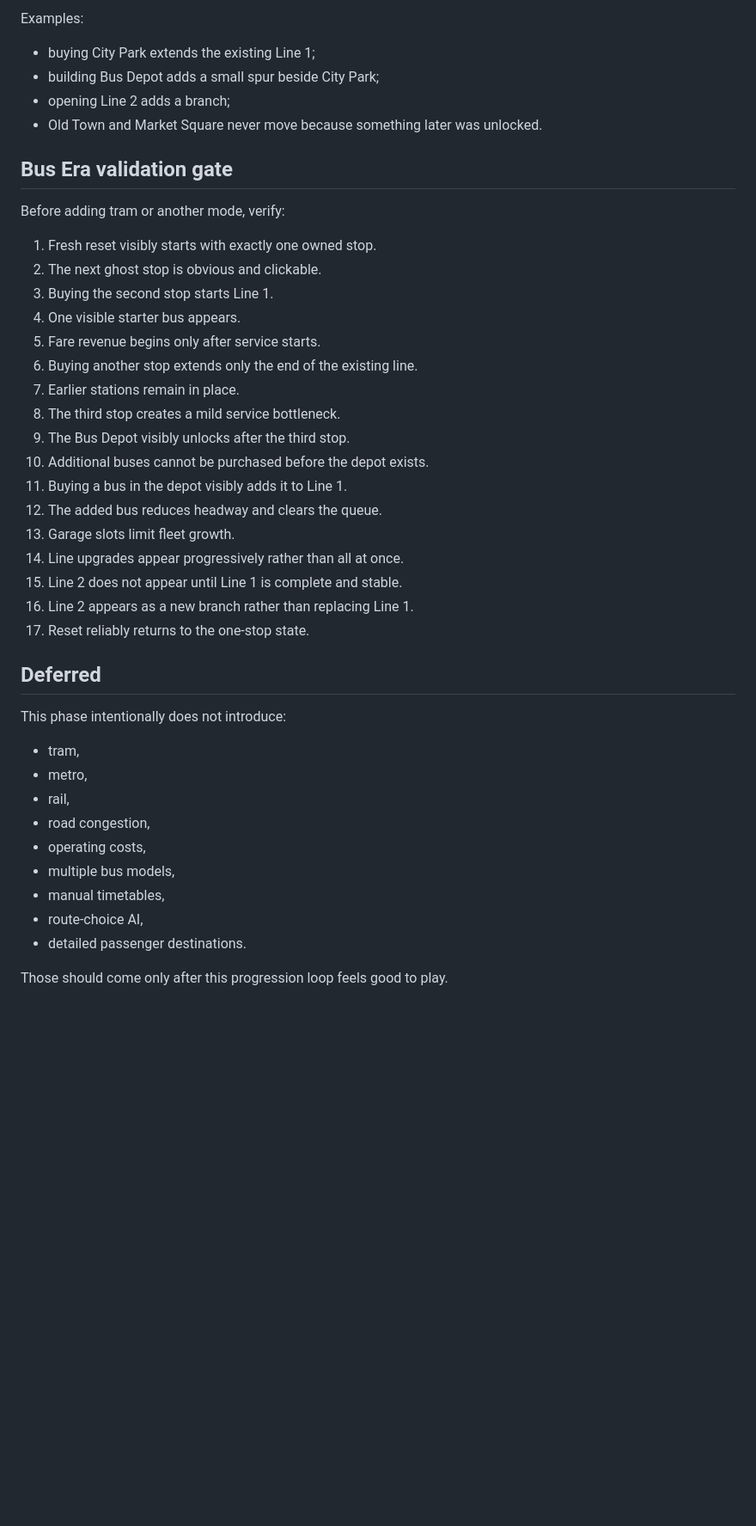
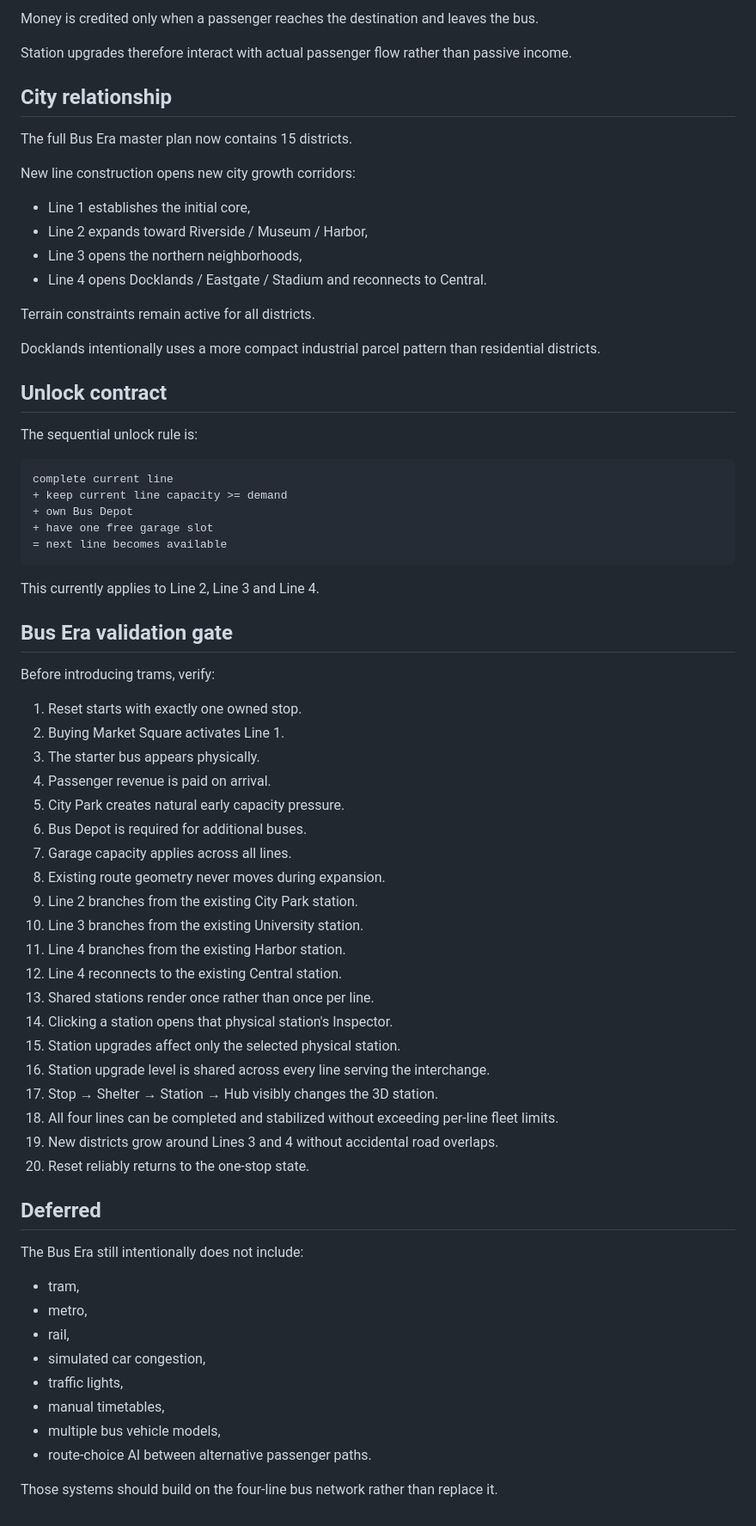
Before and after one commit to DawidCiesla/I_like_networks, a Markdown page: docs/bus-era.md, the part around one of its changes. Shown at 86% size. Drawn GitHub-style; blank space fills up the shorter version.

Commit message:
docs: redefine Bus Era around four lines and local station tiers

````diff
--- a/docs/bus-era.md
+++ b/docs/bus-era.md
@@ -192,45 +207,73 @@ Unlocking new systems does not reorganize previous infrastructure.
 
-Examples:
+Money is credited only when a passenger reaches the destination and leaves the bus.
 
-- buying City Park extends the existing Line 1;
-- building Bus Depot adds a small spur beside City Park;
-- opening Line 2 adds a branch;
-- Old Town and Market Square never move because something later was unlocked.
+Station upgrades therefore interact with actual passenger flow rather than passive income.
+
+## City relationship
+
+The full Bus Era master plan now contains 15 districts.
+
+New line construction opens new city growth corridors:
+
+- Line 1 establishes the initial core,
+- Line 2 expands toward Riverside / Museum / Harbor,
+- Line 3 opens the northern neighborhoods,
+- Line 4 opens Docklands / Eastgate / Stadium and reconnects to Central.
+
+Terrain constraints remain active for all districts.
+
+Docklands intentionally uses a more compact industrial parcel pattern than residential districts.
+
+## Unlock contract
+
+The sequential unlock rule is:
+
+```text
+complete current line
++ keep current line capacity >= demand
++ own Bus Depot
++ have one free garage slot
+= next line becomes available
+```
+
+This currently applies to Line 2, Line 3 and Line 4.
 
 ## Bus Era validation gate
 
-Before adding tram or another mode, verify:
+Before introducing trams, verify:
 
-1. Fresh reset visibly starts with exactly one owned stop.
-2. The next ghost stop is obvious and clickable.
-3. Buying the second stop starts Line 1.
-4. One visible starter bus appears.
-5. Fare revenue begins only after service starts.
-6. Buying another stop extends only the end of the existing line.
-7. Earlier stations remain in place.
-8. The third stop creates a mild service bottleneck.
-9. The Bus Depot visibly unlocks after the third stop.
-10. Additional buses cannot be purchased before the depot exists.
-11. Buying a bus in the depot visibly adds it to Line 1.
-12. The added bus reduces headway and clears the queue.
-13. Garage slots limit fleet growth.
-14. Line upgrades appear progressively rather than all at once.
-15. Line 2 does not appear until Line 1 is complete and stable.
-16. Line 2 appears as a new branch rather than replacing Line 1.
-17. Reset reliably returns to the one-stop state.
+1. Reset starts with exactly one owned stop.
+2. Buying Market Square activates Line 1.
+3. The starter bus appears physically.
+4. Passenger revenue is paid on arrival.
+5. City Park creates natural early capacity pressure.
+6. Bus Depot is required for additional buses.
+7. Garage capacity applies across all lines.
+8. Existing route geometry never moves during expansion.
+9. Line 2 branches from the existing City Park station.
+10. Line 3 branches from the existing University station.
+11. Line 4 branches from the existing Harbor station.
+12. Line 4 reconnects to the existing Central station.
+13. Shared stations render once rather than once per line.
+14. Clicking a station opens that physical station's Inspector.
+15. Station upgrades affect only the selected physical station.
+16. Station upgrade level is shared across every line serving the interchange.
+17. Stop → Shelter → Station → Hub visibly changes the 3D station.
+18. All four lines can be completed and stabilized without exceeding per-line fleet limits.
+19. New districts grow around Lines 3 and 4 without accidental road overlaps.
+20. Reset reliably returns to the one-stop state.
 
 ## Deferred
 
-This phase intentionally does not introduce:
+The Bus Era still intentionally does not include:
 
 - tram,
 - metro,
 - rail,
-- road congestion,
-- operating costs,
-- multiple bus models,
+- simulated car congestion,
+- traffic lights,
 - manual timetables,
-- route-choice AI,
-- detailed passenger destinations.
+- multiple bus vehicle models,
+- route-choice AI between alternative passenger paths.
 
-Those should come only after this progression loop feels good to play.
+Those systems should build on the four-line bus network rather than replace it.
````
Also changed, not shown: other parts of docs/bus-era.md (+151 -136 lines).
